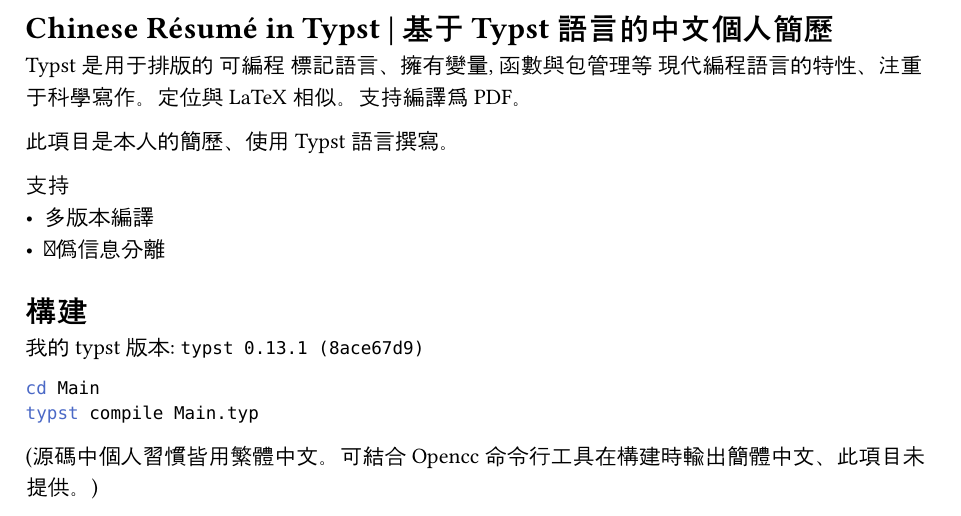
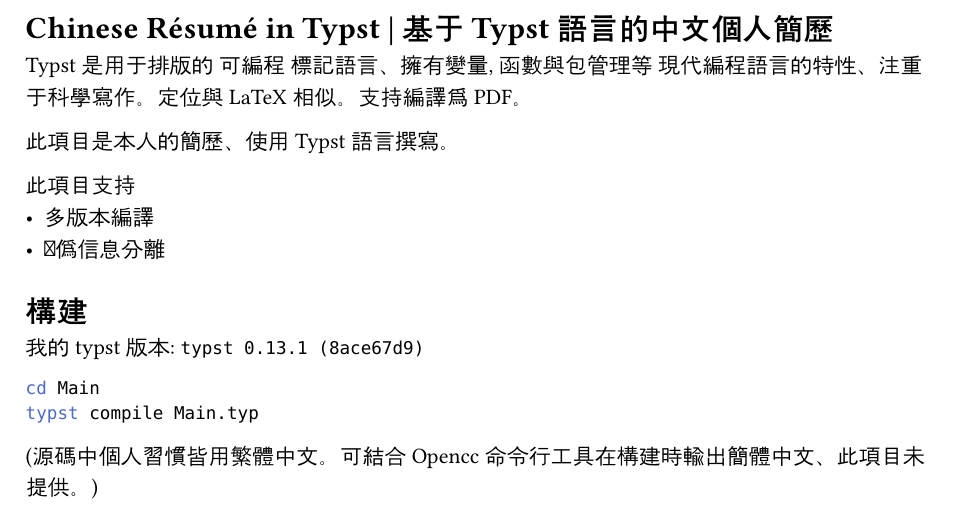
Before and after one commit to Tsinswreng/TypResume, a Typst document (README.typ): part of page 1 of 3, cut so that both start at the same text. Compiled offline with Typst 0.15.

Commit message:
改讀我

```diff
--- a/README.typ
+++ b/README.typ
@@ -7,7 +7,7 @@
 
 此項目是本人的簡歷、使用Typst語言撰寫。
 
-支持
+此項目支持
 - 多版本編譯
 - 真僞信息分離
 
```
Also changed, not shown: README.md.
